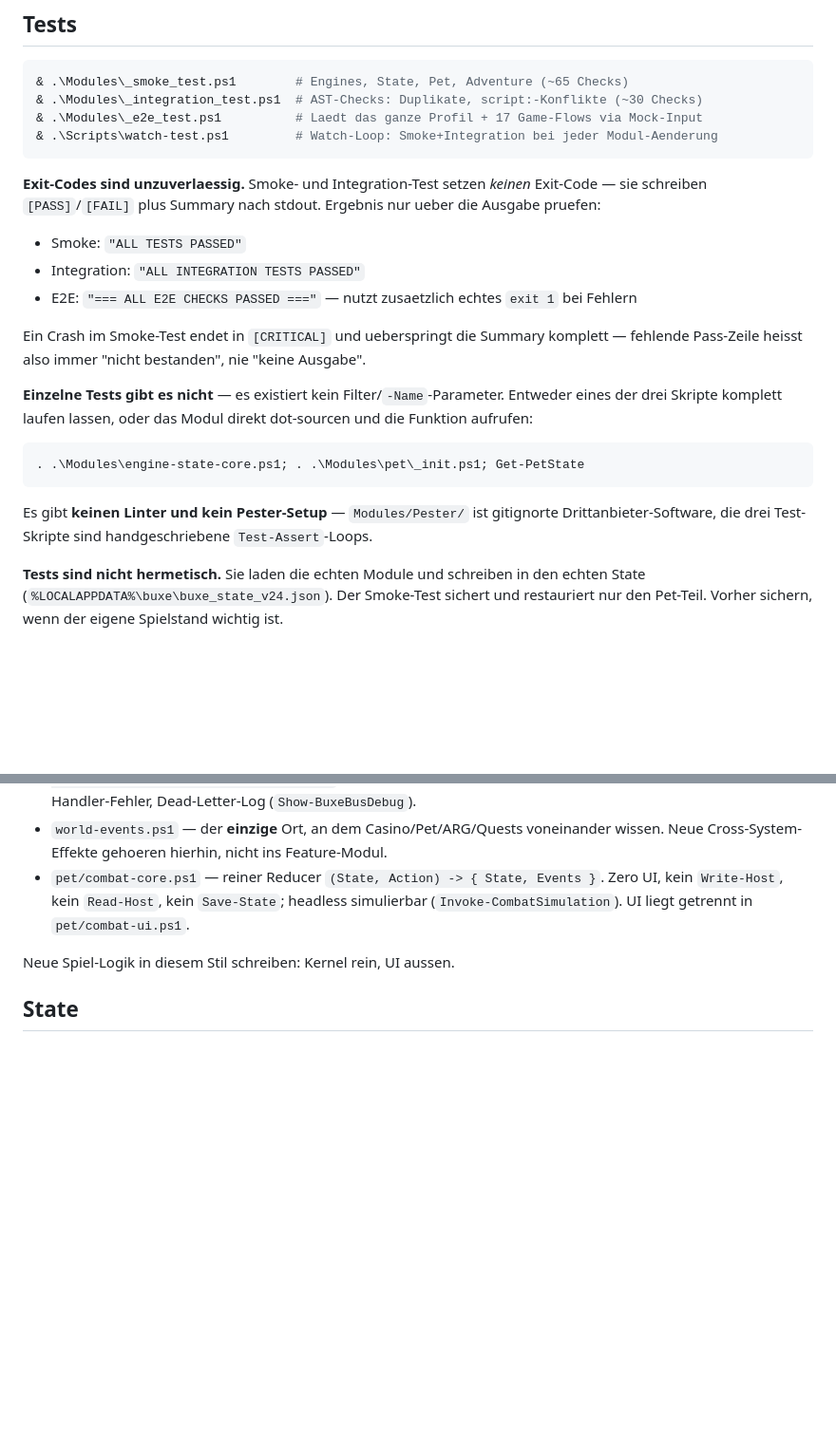
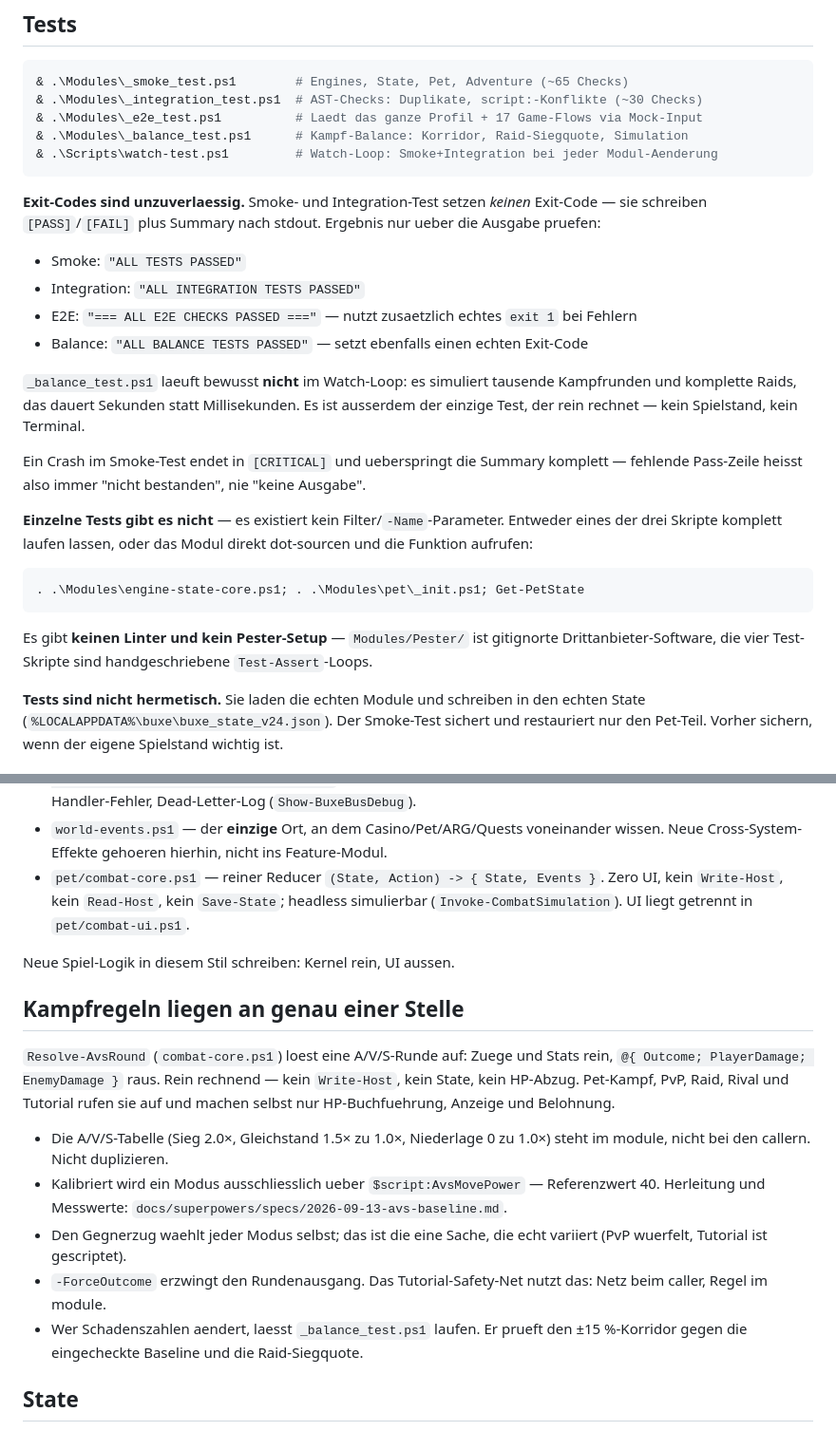
Before and after one commit to deusexlumen/buxe-os, a Markdown page: CLAUDE.md, 2 parts joined by grey strips. Shown at 95% size. Rendered like a GitHub page; blank space fills up the shorter version.

Commit message:
docs(claude-md): Kampfregeln und Balance-Test aufnehmen
Neuer Abschnitt "Kampfregeln liegen an genau einer Stelle": Resolve-AvsRound als
seam, A/V/S-Tabelle nicht duplizieren, Kalibrierung nur ueber $script:AvsMovePower,
Gegnerzug bleibt beim Modus, ForceOutcome fuer das Tutorial-Netz.

Ausserdem: _balance_test.ps1 in der Testliste, seine Pass-Zeile bei den
Ergebnis-Strings (er setzt als einziger neben E2E einen echten Exit-Code), und
der Hinweis, warum er nicht im Watch-Loop laeuft. Aus "drei Test-Skripte" wird vier.

Co-Authored-By: Claude Opus 5 <noreply@anthropic.com>
Claude-Session: https://claude.ai/code/session_01X2nXKjgLNPsbdmR2k2oDQy

````diff
--- a/CLAUDE.md
+++ b/CLAUDE.md
@@ -27,6 +27,7 @@ Dot-Sourcing aus `Microsoft.PowerShell_profile.ps1` geladen.
 & .\Modules\_smoke_test.ps1        # Engines, State, Pet, Adventure (~65 Checks)
 & .\Modules\_integration_test.ps1  # AST-Checks: Duplikate, script:-Konflikte (~30 Checks)
 & .\Modules\_e2e_test.ps1          # Laedt das ganze Profil + 17 Game-Flows via Mock-Input
+& .\Modules\_balance_test.ps1      # Kampf-Balance: Korridor, Raid-Siegquote, Simulation
 & .\Scripts\watch-test.ps1         # Watch-Loop: Smoke+Integration bei jeder Modul-Aenderung
 ```
 
@@ -37,6 +38,11 @@ Ausgabe pruefen:
 - Smoke: `"ALL TESTS PASSED"`
 - Integration: `"ALL INTEGRATION TESTS PASSED"`
 - E2E: `"=== ALL E2E CHECKS PASSED ==="` — nutzt zusaetzlich echtes `exit 1` bei Fehlern
+- Balance: `"ALL BALANCE TESTS PASSED"` — setzt ebenfalls einen echten Exit-Code
+
+`_balance_test.ps1` laeuft bewusst **nicht** im Watch-Loop: es simuliert tausende
+Kampfrunden und komplette Raids, das dauert Sekunden statt Millisekunden. Es ist
+ausserdem der einzige Test, der rein rechnet — kein Spielstand, kein Terminal.
 
 Ein Crash im Smoke-Test endet in `[CRITICAL]` und ueberspringt die Summary komplett —
 fehlende Pass-Zeile heisst also immer "nicht bestanden", nie "keine Ausgabe".
@@ -50,7 +56,7 @@ die Funktion aufrufen:
 ```
 
 Es gibt **keinen Linter und kein Pester-Setup** — `Modules/Pester/` ist gitignorte
-Drittanbieter-Software, die drei Test-Skripte sind handgeschriebene `Test-Assert`-Loops.
+Drittanbieter-Software, die vier Test-Skripte sind handgeschriebene `Test-Assert`-Loops.
 
 **Tests sind nicht hermetisch.** Sie laden die echten Module und schreiben in den echten
 State (`%LOCALAPPDATA%\buxe\buxe_state_v24.json`). Der Smoke-Test sichert und restauriert
@@ -100,6 +106,25 @@ Seit v25 rufen Subsysteme einander nicht mehr direkt auf:
 
 Neue Spiel-Logik in diesem Stil schreiben: Kernel rein, UI aussen.
 
+## Kampfregeln liegen an genau einer Stelle
+
+`Resolve-AvsRound` (`combat-core.ps1`) loest eine A/V/S-Runde auf: Zuege und Stats
+rein, `@{ Outcome; PlayerDamage; EnemyDamage }` raus. Rein rechnend — kein
+`Write-Host`, kein State, kein HP-Abzug. Pet-Kampf, PvP, Raid, Rival und Tutorial
+rufen sie auf und machen selbst nur HP-Buchfuehrung, Anzeige und Belohnung.
+
+- Die A/V/S-Tabelle (Sieg 2.0×, Gleichstand 1.5× zu 1.0×, Niederlage 0 zu 1.0×)
+  steht im module, nicht bei den callern. Nicht duplizieren.
+- Kalibriert wird ein Modus ausschliesslich ueber `$script:AvsMovePower` —
+  Referenzwert 40. Herleitung und Messwerte:
+  `docs/superpowers/specs/2026-09-13-avs-baseline.md`.
+- Den Gegnerzug waehlt jeder Modus selbst; das ist die eine Sache, die echt
+  variiert (PvP wuerfelt, Tutorial ist gescriptet).
+- `-ForceOutcome` erzwingt den Rundenausgang. Das Tutorial-Safety-Net nutzt das:
+  Netz beim caller, Regel im module.
+- Wer Schadenszahlen aendert, laesst `_balance_test.ps1` laufen. Er prueft den
+  ±15 %-Korridor gegen die eingecheckte Baseline und die Raid-Siegquote.
+
 ## State
 
 - Haupt-State: `%LOCALAPPDATA%\buxe\buxe_state_v24.json` (+ `.bak1`–`.bak5` Rotation,
````
